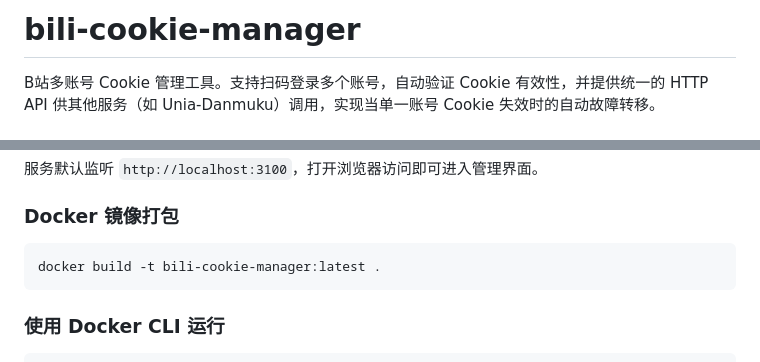
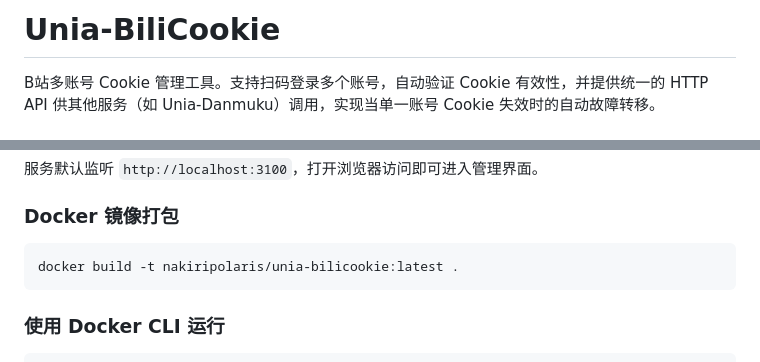
Before and after one commit to Polaris-Leo/Unia-BiliCookie, a Markdown page: README.md, 2 parts joined by grey strips. Drawn GitHub-style.

Commit message:
Update README project naming and image tag.
Align the README title and Docker build example with the Unia-BiliCookie repository naming.

Co-Authored-By: Claude Sonnet 4.6 <noreply@anthropic.com>

````diff
--- a/README.md
+++ b/README.md
@@ -1,4 +1,4 @@
-# bili-cookie-manager
+# Unia-BiliCookie
 
 B站多账号 Cookie 管理工具。支持扫码登录多个账号，自动验证 Cookie 有效性，并提供统一的 HTTP API 供其他服务（如 Unia-Danmuku）调用，实现当单一账号 Cookie 失效时的自动故障转移。
 
@@ -32,7 +32,7 @@ npm run dev
 ### Docker 镜像打包
 
 ```bash
-docker build -t bili-cookie-manager:latest .
+docker build -t nakiripolaris/unia-bilicookie:latest .
 ```
 
 ### 使用 Docker CLI 运行
````
